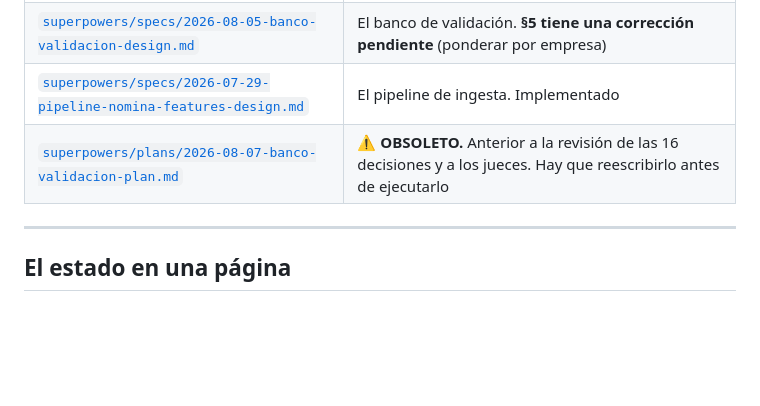
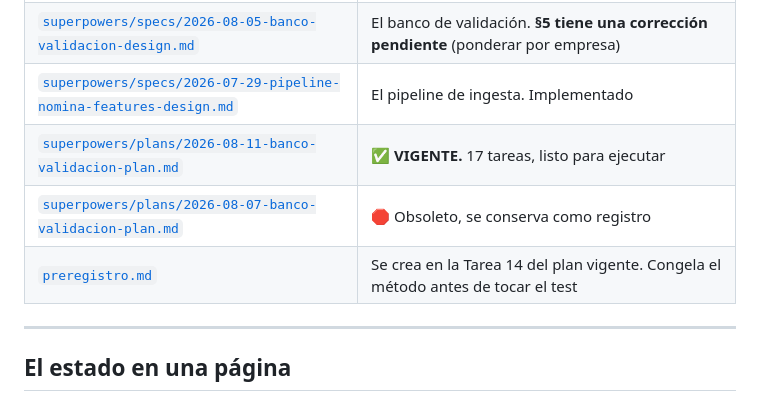
Before and after one commit to PabloAndresE/salary-benchmarking, a Markdown page: docs/README.md, the part around the change. GitHub-like rendering; blank space fills up the shorter version.

Commit message:
docs: plan v2 del banco de validacion, con las 16 decisiones y los jueces
Reescribe el plan del sub-proyecto 1. El esqueleto sobrevive (modulos, prueba
de aceptacion con data sintetica, split estratificado, regla de donantes); lo
que cambia son los metodos dentro.

Cambios respecto a la v1:
- referencia.py: mediana ponderada POR EMPRESA (una empresa = un voto), que es
  la correccion bloqueante de D-009. Efecto secundario: la mediana con
  leave-company-out deja de ser cara, porque se opera sobre los votos de
  empresa y no sobre miles de personas.
- metricas.py: curva de 8 umbrales en vez de 30; MAE y RMSE.
- embeddings.py (nuevo): Vertex con cache por revision de modelo, embebiendo
  solo textos unicos.
- representacion.py (nuevo): normalizacion MFA, que sustituye el peso de bloque
  como hiperparametro y cierra el agujero del pre-registro.
- particiones.py: el nulo solo-texto usa embeddings, no TF-IDF.
- preregistro.md: cierra los TRES elementos de D-005 Enmienda 1, pesos incluido.
- baselines: k por estabilidad, bloques con MFA.
- ruta_servicio.py (nuevo): mide si el titulo predice el arquetipo, que decide
  si el producto del spec 12 se puede servir.

17 tareas. Registra al final las correcciones de D-009 que caen fuera de este
sub-proyecto, para que no se pierdan.

```diff
--- a/docs/README.md
+++ b/docs/README.md
@@ -28,7 +28,9 @@ orden**.
 | [`superpowers/specs/2026-08-04-clustering-arquetipos-design.md`](superpowers/specs/2026-08-04-clustering-arquetipos-design.md) | El núcleo de la tesis. **§5, §6 y §7 tienen correcciones pendientes** — ver `revision_jueces.md` §6 |
 | [`superpowers/specs/2026-08-05-banco-validacion-design.md`](superpowers/specs/2026-08-05-banco-validacion-design.md) | El banco de validación. **§5 tiene una corrección pendiente** (ponderar por empresa) |
 | [`superpowers/specs/2026-07-29-pipeline-nomina-features-design.md`](superpowers/specs/2026-07-29-pipeline-nomina-features-design.md) | El pipeline de ingesta. Implementado |
-| [`superpowers/plans/2026-08-07-banco-validacion-plan.md`](superpowers/plans/2026-08-07-banco-validacion-plan.md) | ⚠️ **OBSOLETO.** Anterior a la revisión de las 16 decisiones y a los jueces. Hay que reescribirlo antes de ejecutarlo |
+| [`superpowers/plans/2026-08-11-banco-validacion-plan.md`](superpowers/plans/2026-08-11-banco-validacion-plan.md) | ✅ **VIGENTE.** 17 tareas, listo para ejecutar |
+| [`superpowers/plans/2026-08-07-banco-validacion-plan.md`](superpowers/plans/2026-08-07-banco-validacion-plan.md) | 🛑 Obsoleto, se conserva como registro |
+| [`preregistro.md`](preregistro.md) | Se crea en la Tarea 14 del plan vigente. Congela el método antes de tocar el test |
 
 ---
 
```
Also changed, not shown: 1 other file.
